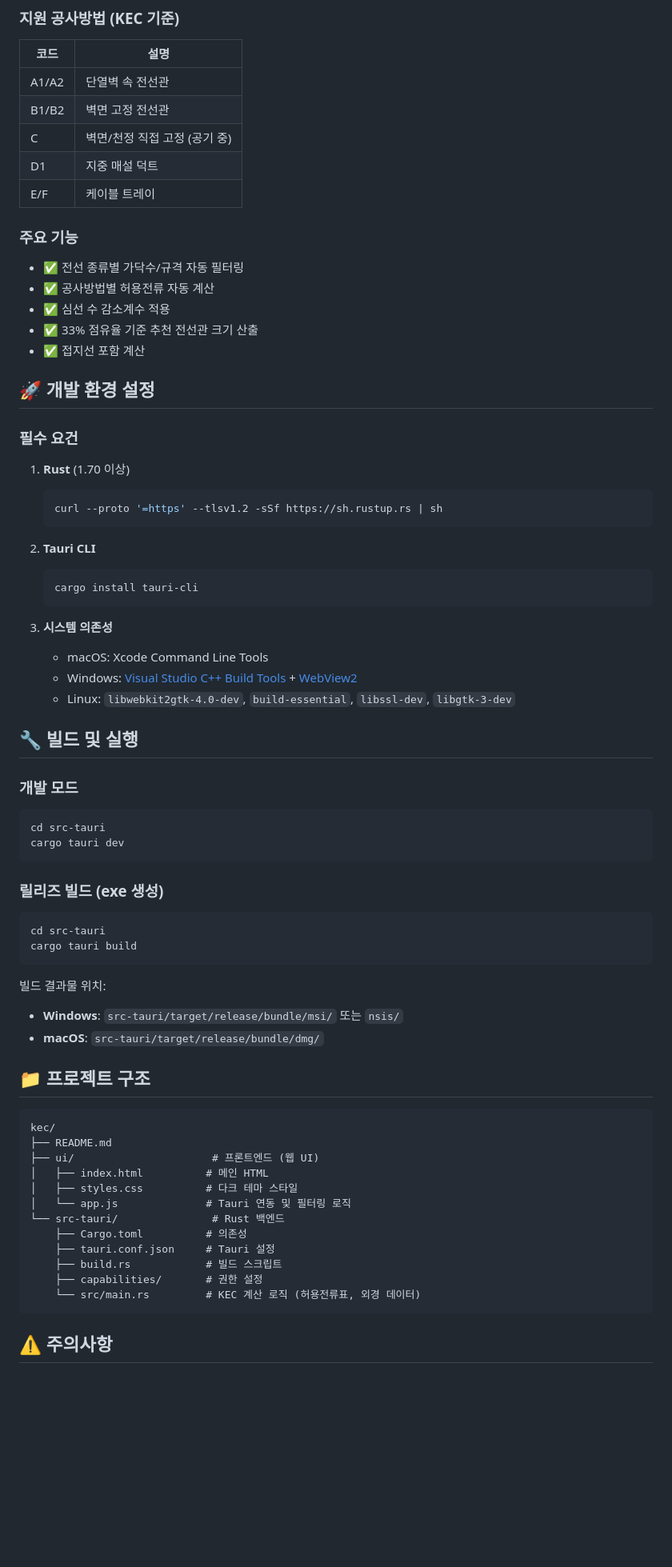
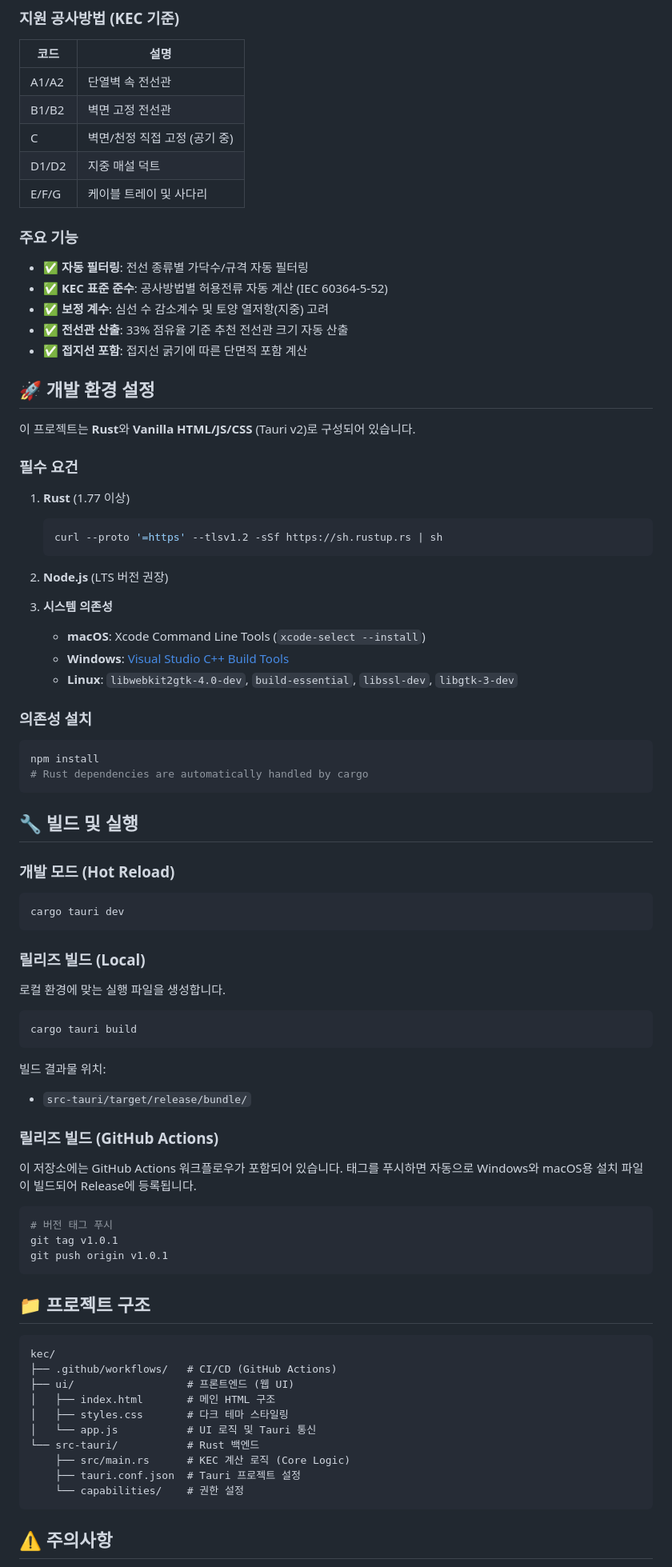
Before and after one commit to Machrie/kec-calculator, a Markdown page: README.md, the part around one of its changes. Shown at 80% size. GitHub-like rendering; blank space fills up the shorter version.

Commit message:
docs: update README with release info and feature details

````diff
--- a/README.md
+++ b/README.md
@@ -26,68 +31,77 @@
 | A1/A2 | 단열벽 속 전선관 |
 | B1/B2 | 벽면 고정 전선관 |
 | C | 벽면/천정 직접 고정 (공기 중) |
-| D1 | 지중 매설 덕트 |
-| E/F | 케이블 트레이 |
+| D1/D2 | 지중 매설 덕트 |
+| E/F/G | 케이블 트레이 및 사다리 |
 
 ### 주요 기능
-- ✅ 전선 종류별 가닥수/규격 자동 필터링
-- ✅ 공사방법별 허용전류 자동 계산
-- ✅ 심선 수 감소계수 적용
-- ✅ 33% 점유율 기준 추천 전선관 크기 산출
-- ✅ 접지선 포함 계산
+- ✅ **자동 필터링**: 전선 종류별 가닥수/규격 자동 필터링
+- ✅ **KEC 표준 준수**: 공사방법별 허용전류 자동 계산 (IEC 60364-5-52)
+- ✅ **보정 계수**: 심선 수 감소계수 및 토양 열저항(지중) 고려
+- ✅ **전선관 산출**: 33% 점유율 기준 추천 전선관 크기 자동 산출
+- ✅ **접지선 포함**: 접지선 굵기에 따른 단면적 포함 계산
 
 ## 🚀 개발 환경 설정
 
+이 프로젝트는 **Rust**와 **Vanilla HTML/JS/CSS** (Tauri v2)로 구성되어 있습니다.
+
 ### 필수 요건
 
-1. **Rust** (1.70 이상)
+1. **Rust** (1.77 이상)
    ```bash
    curl --proto '=https' --tlsv1.2 -sSf https://sh.rustup.rs | sh
    ```
 
-2. **Tauri CLI**
-   ```bash
-   cargo install tauri-cli
-   ```
+2. **Node.js** (LTS 버전 권장)
 
 3. **시스템 의존성**
-   - macOS: Xcode Command Line Tools
-   - Windows: [Visual Studio C++ Build Tools](https://visualstudio.microsoft.com/visual-cpp-build-tools/) + [WebView2](https://developer.microsoft.com/en-us/microsoft-edge/webview2/)
-   - Linux: `libwebkit2gtk-4.0-dev`, `build-essential`, `libssl-dev`, `libgtk-3-dev`
+   - **macOS**: Xcode Command Line Tools (`xcode-select --install`)
+   - **Windows**: [Visual Studio C++ Build Tools](https://visualstudio.microsoft.com/visual-cpp-build-tools/)
+   - **Linux**: `libwebkit2gtk-4.0-dev`, `build-essential`, `libssl-dev`, `libgtk-3-dev`
+
+### 의존성 설치
+```bash
+npm install
+# Rust dependencies are automatically handled by cargo
+```
 
 ## 🔧 빌드 및 실행
 
-### 개발 모드
+### 개발 모드 (Hot Reload)
 ```bash
-cd src-tauri
 cargo tauri dev
 ```
 
-### 릴리즈 빌드 (exe 생성)
+### 릴리즈 빌드 (Local)
+로컬 환경에 맞는 실행 파일을 생성합니다.
 ```bash
-cd src-tauri
 cargo tauri build
 ```
+빌드 결과물 위치:
+- `src-tauri/target/release/bundle/`
 
-빌드 결과물 위치:
-- **Windows**: `src-tauri/target/release/bundle/msi/` 또는 `nsis/`
-- **macOS**: `src-tauri/target/release/bundle/dmg/`
+### 릴리즈 빌드 (GitHub Actions)
+이 저장소에는 GitHub Actions 워크플로우가 포함되어 있습니다. 태그를 푸시하면 자동으로 Windows와 macOS용 설치 파일이 빌드되어 Release에 등록됩니다.
+
+```bash
+# 버전 태그 푸시
+git tag v1.0.1
+git push origin v1.0.1
+```
 
 ## 📁 프로젝트 구조
 
 ```
 kec/
-├── README.md
-├── ui/                      # 프론트엔드 (웹 UI)
-│   ├── index.html          # 메인 HTML
-│   ├── styles.css          # 다크 테마 스타일
-│   └── app.js              # Tauri 연동 및 필터링 로직
-└── src-tauri/               # Rust 백엔드
-    ├── Cargo.toml          # 의존성
-    ├── tauri.conf.json     # Tauri 설정
-    ├── build.rs            # 빌드 스크립트
-    ├── capabilities/       # 권한 설정
-    └── src/main.rs         # KEC 계산 로직 (허용전류표, 외경 데이터)
+├── .github/workflows/   # CI/CD (GitHub Actions)
+├── ui/                  # 프론트엔드 (웹 UI)
+│   ├── index.html       # 메인 HTML 구조
+│   ├── styles.css       # 다크 테마 스타일링
+│   └── app.js           # UI 로직 및 Tauri 통신
+└── src-tauri/           # Rust 백엔드
+    ├── src/main.rs      # KEC 계산 로직 (Core Logic)
+    ├── tauri.conf.json  # Tauri 프로젝트 설정
+    └── capabilities/    # 권한 설정
 ```
 
 ## ⚠️ 주의사항
````
Also changed, not shown: other parts of README.md (+8 -4 lines).
